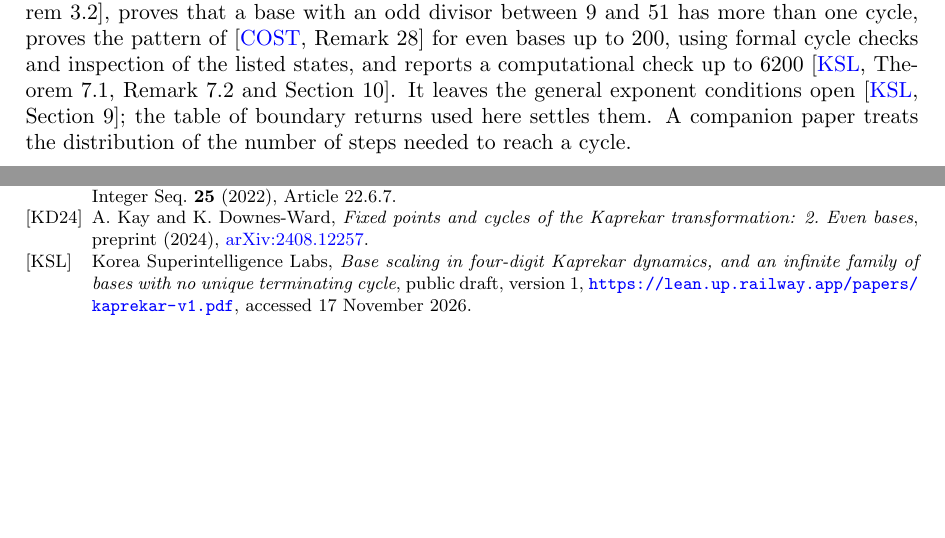
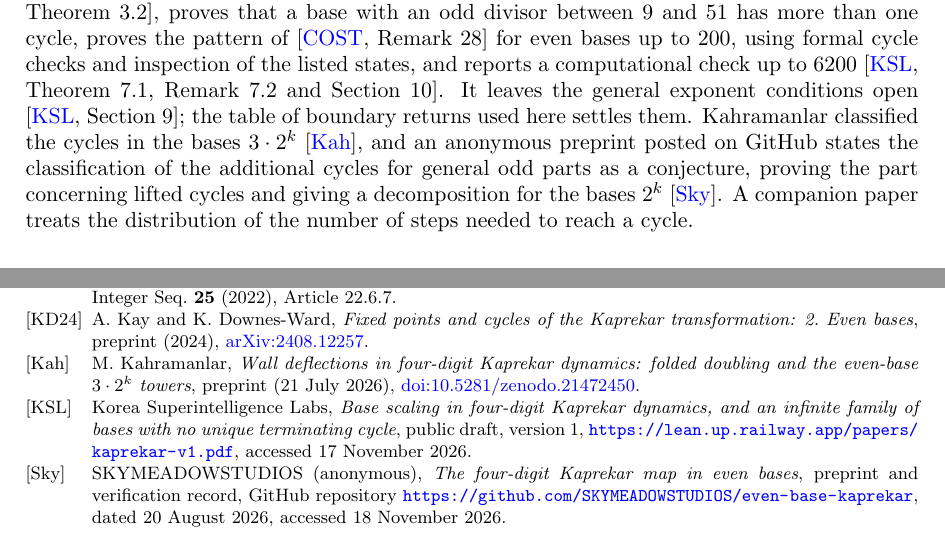
Before and after one commit to galyavin/kaprekar-dynamics, a LaTeX paper (cycles-even-bases/kaprekar-cycles-even-bases.tex): two parts of pages 3 and 9 of 9, joined at a grey line, cut so that both start at the same text, the shorter picture padded with empty space. Compiled offline with pdfLaTeX.

Commit message:
Cycles paper: credit Kahramanlar for odd part 3 and an earlier public conjecture

```diff
--- a/cycles-even-bases/kaprekar-cycles-even-bases.tex
+++ b/cycles-even-bases/kaprekar-cycles-even-bases.tex
@@ -102,7 +102,7 @@ In base $20=5\cdot2^2$, a case covered by \cite{HP}, the lift of the fixed point
 Theorem~\ref{thm:main} and Corollary~\ref{cor:unique} are also verified in Lean~4 (Section~\ref{sec:verification}).
 
 \subsection*{Relation to earlier work}
-Hasse and Prichett \cite{HP} determined the four-digit fixed points, the bases in which all inputs reach a single fixed point, and all cycles in the bases $5\cdot2^n$ \cite[Theorem~4.1]{HP}. Devlin and Zeng \cite{DZ} determined the maximum number of steps needed to reach the fixed point and studied its basin. Kay and Downes-Ward studied cycles through digit multiplicities in odd bases \cite{KD22} and in even bases \cite{KD24}; the latter proves completeness for base~$4$, for every number of digits. A public draft of Korea Superintelligence Labs \cite{KSL} transports cycles that stay in the generic region under scaling of the base \cite[Theorem~3.2]{KSL}, proves that a base with an odd divisor between $9$ and $51$ has more than one cycle, proves the pattern of \cite[Remark~28]{COST} for even bases up to $200$, using formal cycle checks and inspection of the listed states, and reports a computational check up to $6200$ \cite[Theorem~7.1, Remark~7.2 and Section~10]{KSL}. It leaves the general exponent conditions open \cite[Section~9]{KSL}; the table of boundary returns used here settles them. A companion paper treats the distribution of the number of steps needed to reach a cycle.
+Hasse and Prichett \cite{HP} determined the four-digit fixed points, the bases in which all inputs reach a single fixed point, and all cycles in the bases $5\cdot2^n$ \cite[Theorem~4.1]{HP}. Devlin and Zeng \cite{DZ} determined the maximum number of steps needed to reach the fixed point and studied its basin. Kay and Downes-Ward studied cycles through digit multiplicities in odd bases \cite{KD22} and in even bases \cite{KD24}; the latter proves completeness for base~$4$, for every number of digits. A public draft of Korea Superintelligence Labs \cite{KSL} transports cycles that stay in the generic region under scaling of the base \cite[Theorem~3.2]{KSL}, proves that a base with an odd divisor between $9$ and $51$ has more than one cycle, proves the pattern of \cite[Remark~28]{COST} for even bases up to $200$, using formal cycle checks and inspection of the listed states, and reports a computational check up to $6200$ \cite[Theorem~7.1, Remark~7.2 and Section~10]{KSL}. It leaves the general exponent conditions open \cite[Section~9]{KSL}; the table of boundary returns used here settles them. Kahramanlar classified the cycles in the bases $3\cdot2^k$ \cite{Kah}, and an anonymous preprint posted on GitHub states the classification of the additional cycles for general odd parts as a conjecture, proving the part concerning lifted cycles and giving a decomposition for the bases $2^k$ \cite{Sky}. A companion paper treats the distribution of the number of steps needed to reach a cycle.
 
 \section{The difference map}\label{sec:map}
 
@@ -328,8 +328,14 @@ A.~Kay and K.~Downes-Ward, \emph{Fixed points and cycles of the Kaprekar transfo
 \bibitem[KD24]{KD24}
 A.~Kay and K.~Downes-Ward, \emph{Fixed points and cycles of the Kaprekar transformation: 2. Even bases}, preprint (2024), \href{https://arxiv.org/abs/2408.12257}{arXiv:2408.12257}.
 
+\bibitem[Kah]{Kah}
+M.~Kahramanlar, \emph{Wall deflections in four-digit Kaprekar dynamics: folded doubling and the even-base $3\cdot2^k$ towers}, preprint (21 July 2026), \href{https://doi.org/10.5281/zenodo.21472450}{doi:10.5281/zenodo.21472450}.
+
 \bibitem[KSL]{KSL}
 Korea Superintelligence Labs, \emph{Base scaling in four-digit Kaprekar dynamics, and an infinite family of bases with no unique terminating cycle}, public draft, version~1, \url{https://lean.up.railway.app/papers/kaprekar-v1.pdf}, accessed 17 November 2026.
+
+\bibitem[Sky]{Sky}
+SKYMEADOWSTUDIOS (anonymous), \emph{The four-digit Kaprekar map in even bases}, preprint and verification record, GitHub repository \url{https://github.com/SKYMEADOWSTUDIOS/even-base-kaprekar}, dated 20 August 2026, accessed 18 November 2026.
 
 \end{thebibliography}
 
```
Also changed, not shown: README.md, cycles-even-bases/kaprekar-cycles-even-bases.pdf, cycles-even-bases/kaprekar-cycles-even-bases.tex (4 more changed lines).
